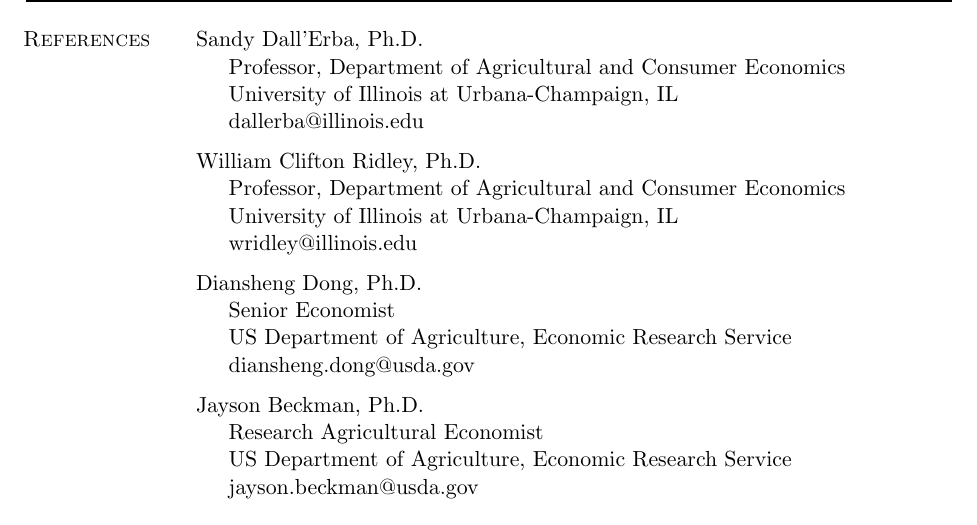
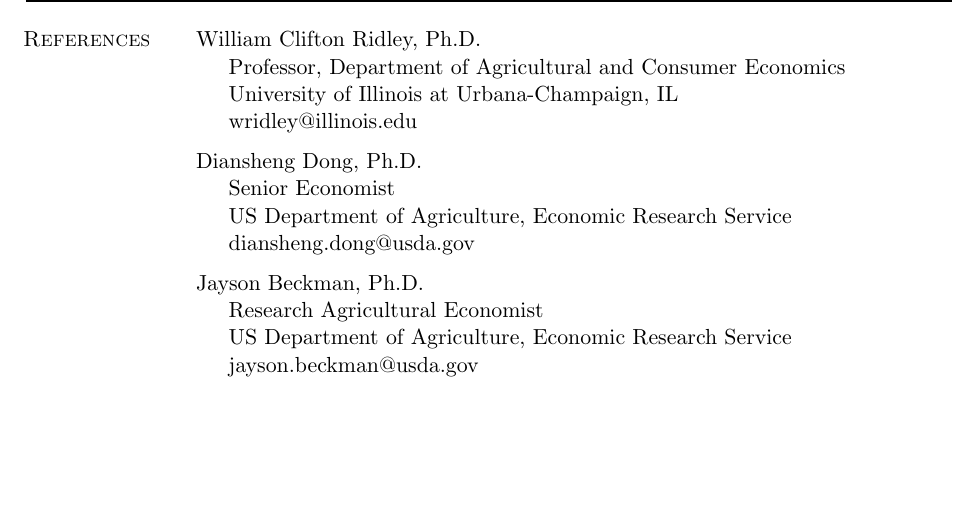
Before and after one commit to noejn2/noejn2.github.io, a LaTeX CV (cv/cv_nava.tex): part of page 4 of 4, cut at the place of the change, the shorter picture padded with empty space. Compiled offline with pdfLaTeX.

Commit message:
October 31, 2021: November 1st update.

```diff
--- a/cv/cv_nava.tex
+++ b/cv/cv_nava.tex
@@ -522,15 +522,6 @@
 %%%%%%%%%%%%%%%%%%%%%%%%%%%%%%%%%%%%%%
 %%%%%%%%%%%%%%%%%%%%%%%%%%%%%%%%%%%%%%
 
-\href{https://ace.illinois.edu/directory/dallerba}
-{Sandy Dall'Erba, Ph.D.}
-\begin{innerlist}
-    \item[] Professor, Department of Agricultural and Consumer Economics \\
-            University of Illinois at Urbana-Champaign, IL \\
-            dallerba@illinois.edu
-\end{innerlist}
-\halfblankline
-
 \href{https://ace.illinois.edu/directory/wridley}
 {William Clifton Ridley, Ph.D.}
 \begin{innerlist}
```
Also changed, not shown: cv/cv_nava.pdf.
